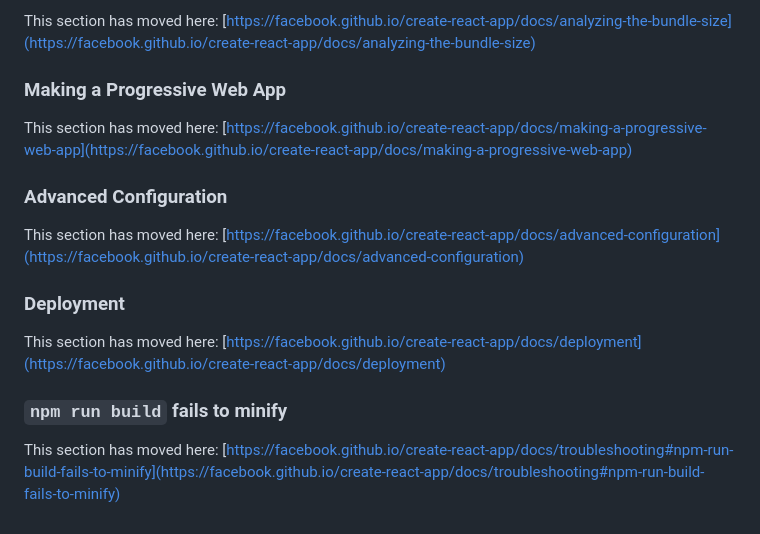
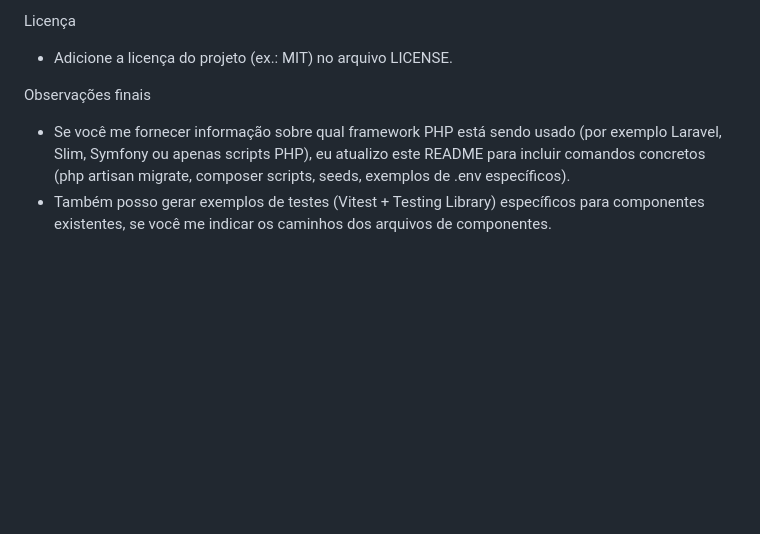
Before and after one commit to murilobezs/empowerup, a Markdown page: README.md, the part around the change printed below. GitHub-like rendering; blank space fills up the shorter version.

```diff
--- a/README.md
+++ b/README.md
@@ -60,18 +158,7 @@ This section has moved here: [https://facebook.github.io/create-react-app/docs/c
 
-This section has moved here: [https://facebook.github.io/create-react-app/docs/analyzing-the-bundle-size](https://facebook.github.io/create-react-app/docs/analyzing-the-bundle-size)
+Licença
+- Adicione a licença do projeto (ex.: MIT) no arquivo LICENSE.
 
-### Making a Progressive Web App
-
-This section has moved here: [https://facebook.github.io/create-react-app/docs/making-a-progressive-web-app](https://facebook.github.io/create-react-app/docs/making-a-progressive-web-app)
-
-### Advanced Configuration
-
-This section has moved here: [https://facebook.github.io/create-react-app/docs/advanced-configuration](https://facebook.github.io/create-react-app/docs/advanced-configuration)
-
-### Deployment
-
-This section has moved here: [https://facebook.github.io/create-react-app/docs/deployment](https://facebook.github.io/create-react-app/docs/deployment)
-
-### `npm run build` fails to minify
-
-This section has moved here: [https://facebook.github.io/create-react-app/docs/troubleshooting#npm-run-build-fails-to-minify](https://facebook.github.io/create-react-app/docs/troubleshooting#npm-run-build-fails-to-minify)
+Observações finais
+- Se você me fornecer informação sobre qual framework PHP está sendo usado (por exemplo Laravel, Slim, Symfony ou apenas scripts PHP), eu atualizo este README para incluir comandos concretos (php artisan migrate, composer scripts, seeds, exemplos de .env específicos).
+- Também posso gerar exemplos de testes (Vitest + Testing Library) específicos para componentes existentes, se você me indicar os caminhos dos arquivos de componentes.
```
Also changed, not shown: other parts of README.md (+131 -33 lines).
